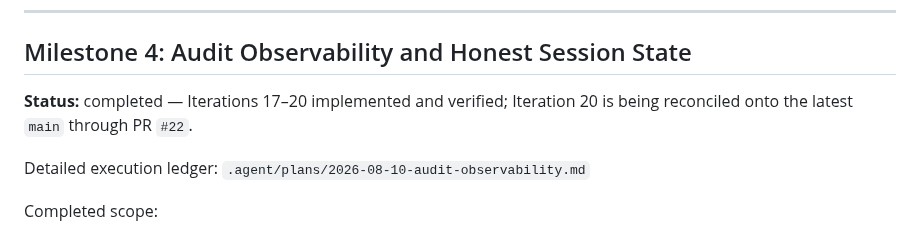
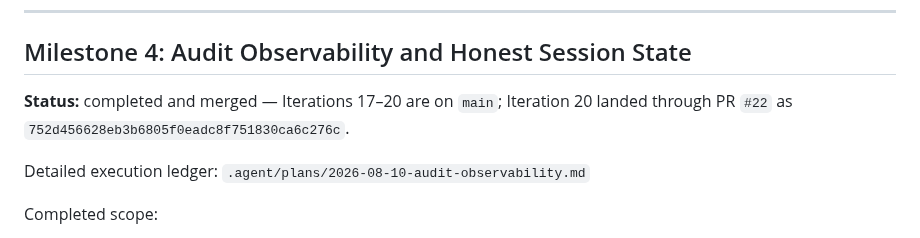
Before and after one commit to howlil/wago, a Markdown page: plan.md, the part around the change. GitHub-like rendering.

```diff
--- a/plan.md
+++ b/plan.md
@@ -90,7 +90,7 @@ Scope:
 
 ## Milestone 4: Audit Observability and Honest Session State
 
-**Status:** completed — Iterations 17–20 implemented and verified; Iteration 20 is being reconciled onto the latest `main` through PR `#22`.
+**Status:** completed and merged — Iterations 17–20 are on `main`; Iteration 20 landed through PR `#22` as `752d456628eb3b6805f0eadc8f751830ca6c276c`.
 
 Detailed execution ledger: `.agent/plans/2026-08-10-audit-observability.md`
 
```
Also changed, not shown: .agent/plans/2026-08-10-audit-observability.md (+9 -15 lines).
